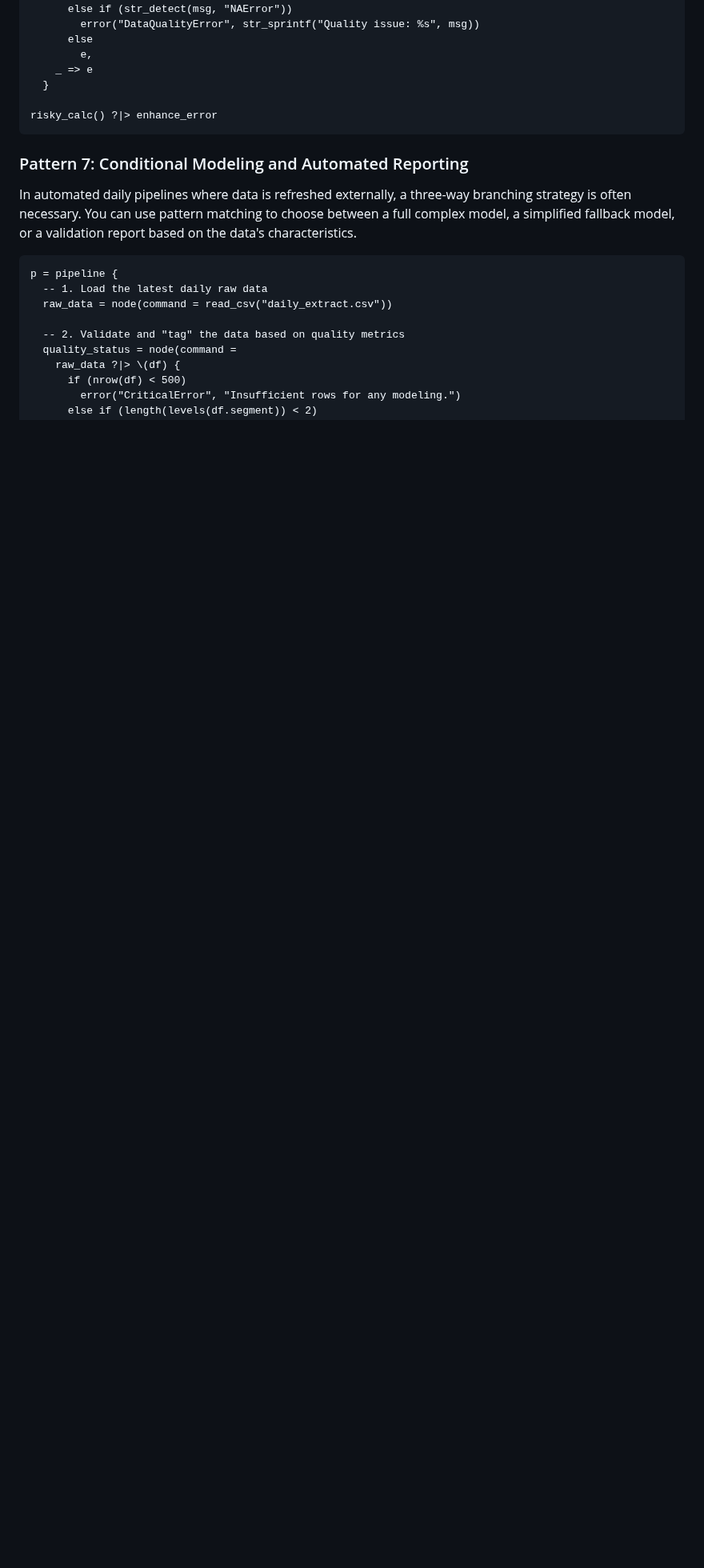
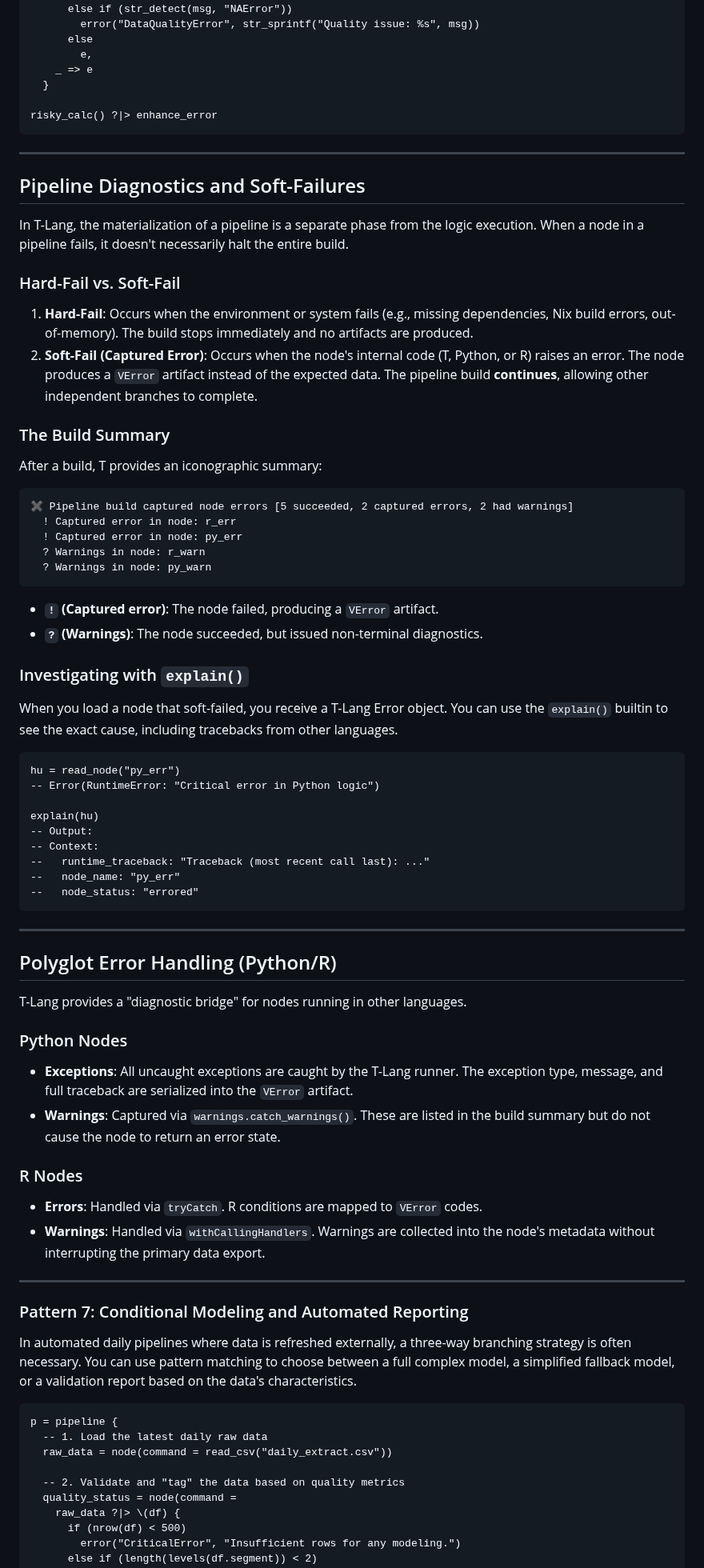
Before and after one commit to b-rodrigues/tlang, a Markdown page: docs/error-handling.md, the part around one of its changes. Shown at 80% size. Rendered like a GitHub page; blank space fills up the shorter version.

Commit message:
docs: integrate pipeline diagnostics into error guide and changelog

````diff
--- a/docs/error-handling.md
+++ b/docs/error-handling.md
@@ -408,6 +411,64 @@ enhance_error = \(e)
 risky_calc() ?|> enhance_error
 ```
 
+---
+
+## Pipeline Diagnostics and Soft-Failures
+
+In T-Lang, the materialization of a pipeline is a separate phase from the logic execution. When a node in a pipeline fails, it doesn't necessarily halt the entire build.
+
+### Hard-Fail vs. Soft-Fail
+
+1.  **Hard-Fail**: Occurs when the environment or system fails (e.g., missing dependencies, Nix build errors, out-of-memory). The build stops immediately and no artifacts are produced.
+2.  **Soft-Fail (Captured Error)**: Occurs when the node's internal code (T, Python, or R) raises an error. The node produces a `VError` artifact instead of the expected data. The pipeline build **continues**, allowing other independent branches to complete.
+
+### The Build Summary
+
+After a build, T provides an iconographic summary:
+
+```text
+✖ Pipeline build captured node errors [5 succeeded, 2 captured errors, 2 had warnings]
+  ! Captured error in node: r_err
+  ! Captured error in node: py_err
+  ? Warnings in node: r_warn
+  ? Warnings in node: py_warn
+```
+
+- **`!` (Captured error)**: The node failed, producing a `VError` artifact.
+- **`?` (Warnings)**: The node succeeded, but issued non-terminal diagnostics.
+
+### Investigating with `explain()`
+
+When you load a node that soft-failed, you receive a T-Lang Error object. You can use the `explain()` builtin to see the exact cause, including tracebacks from other languages.
+
+```t
+hu = read_node("py_err")
+-- Error(RuntimeError: "Critical error in Python logic")
+
+explain(hu)
+-- Output:
+-- Context:
+--   runtime_traceback: "Traceback (most recent call last): ..."
+--   node_name: "py_err"
+--   node_status: "errored"
+```
+
+---
+
+## Polyglot Error Handling (Python/R)
+
+T-Lang provides a "diagnostic bridge" for nodes running in other languages.
+
+### Python Nodes
+- **Exceptions**: All uncaught exceptions are caught by the T-Lang runner. The exception type, message, and full traceback are serialized into the `VError` artifact.
+- **Warnings**: Captured via `warnings.catch_warnings()`. These are listed in the build summary but do not cause the node to return an error state.
+
+### R Nodes
+- **Errors**: Handled via `tryCatch`. R conditions are mapped to `VError` codes.
+- **Warnings**: Handled via `withCallingHandlers`. Warnings are collected into the node's metadata without interrupting the primary data export.
+
+---
+
 ### Pattern 7: Conditional Modeling and Automated Reporting
 
 In automated daily pipelines where data is refreshed externally, a three-way branching strategy is often necessary. You can use pattern matching to choose between a full complex model, a simplified fallback model, or a validation report based on the data's characteristics.
````
Also changed, not shown: other parts of docs/error-handling.md (+3 -0 lines), docs/changelog.md (+13 -1 lines).
